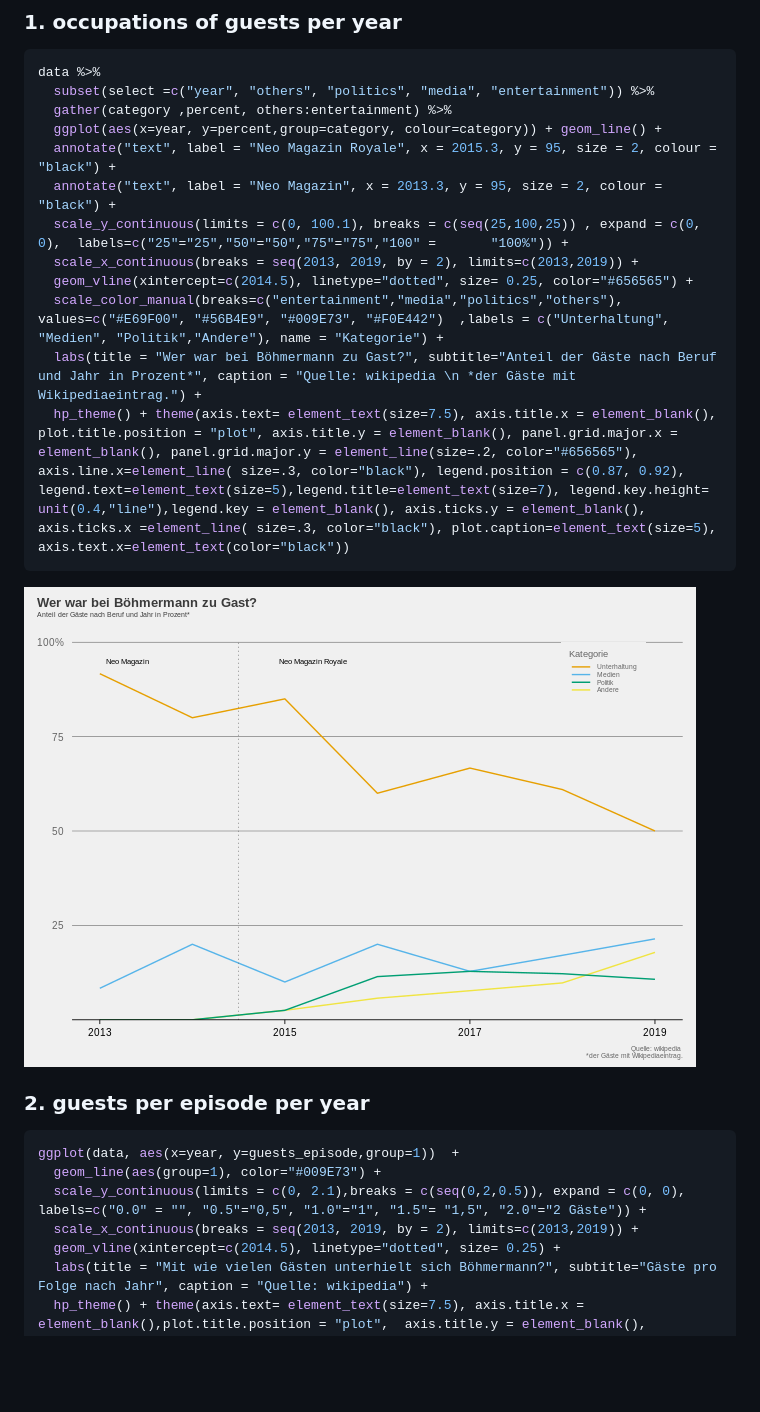
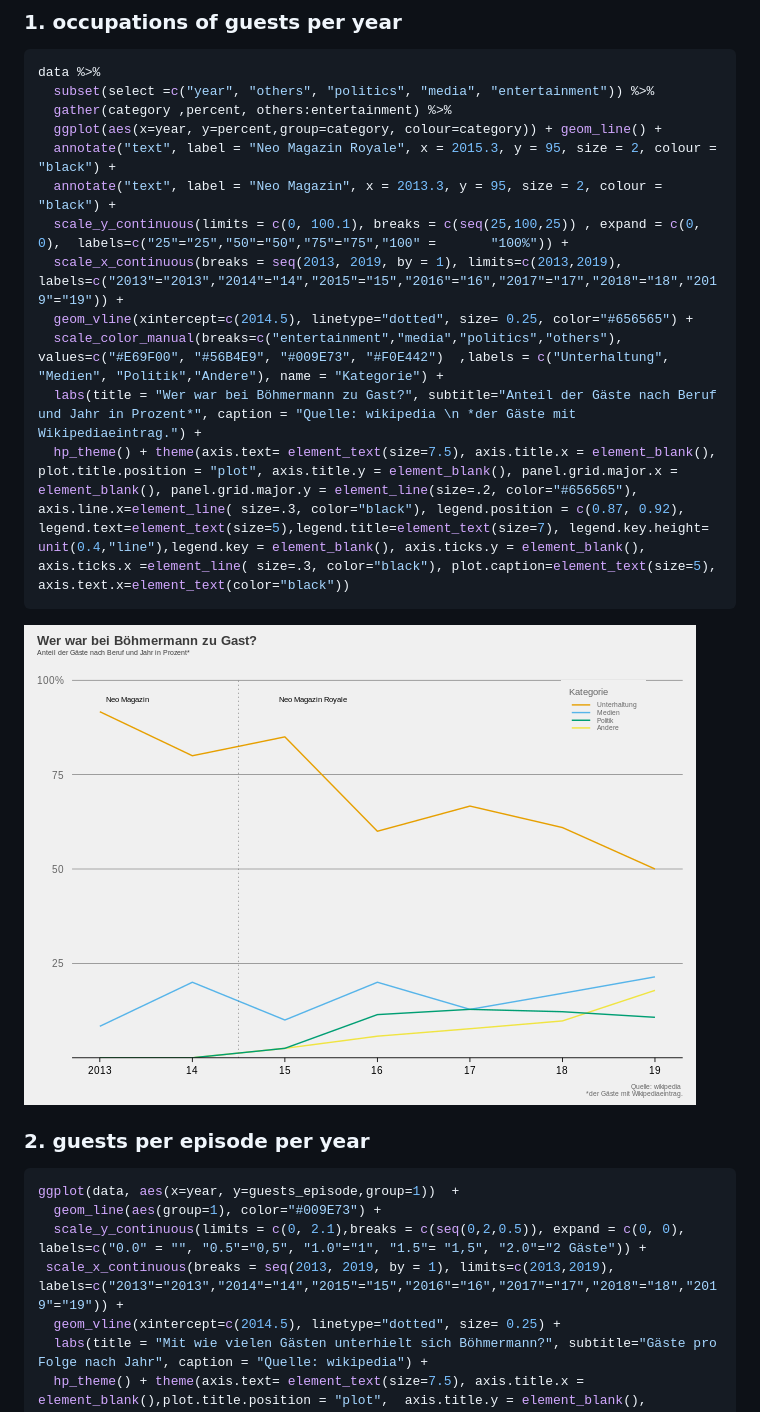
Before and after one commit to datengefluester/Neo-Magazin-Guests, a Markdown page: README.md, the part around the change printed below. Rendered like a GitHub page; pictures changed too: README_figs/classification-1.png; blank space fills up the shorter version.

```diff
--- a/README.md
+++ b/README.md
@@ -79,7 +79,7 @@ data %>%
   annotate("text", label = "Neo Magazin Royale", x = 2015.3, y = 95, size = 2, colour = "black") +
   annotate("text", label = "Neo Magazin", x = 2013.3, y = 95, size = 2, colour = "black") +
   scale_y_continuous(limits = c(0, 100.1), breaks = c(seq(25,100,25)) , expand = c(0, 0),  labels=c("25"="25","50"="50","75"="75","100" =       "100%")) +
-  scale_x_continuous(breaks = seq(2013, 2019, by = 2), limits=c(2013,2019)) +
+  scale_x_continuous(breaks = seq(2013, 2019, by = 1), limits=c(2013,2019),  labels=c("2013"="2013","2014"="14","2015"="15","2016"="16","2017"="17","2018"="18","2019"="19")) +
   geom_vline(xintercept=c(2014.5), linetype="dotted", size= 0.25, color="#656565") +
   scale_color_manual(breaks=c("entertainment","media","politics","others"), values=c("#E69F00", "#56B4E9", "#009E73", "#F0E442")  ,labels = c("Unterhaltung", "Medien", "Politik","Andere"), name = "Kategorie") +
   labs(title = "Wer war bei Böhmermann zu Gast?", subtitle="Anteil der Gäste nach Beruf und Jahr in Prozent*", caption = "Quelle: wikipedia \n *der Gäste mit Wikipediaeintrag.") +
@@ -94,7 +94,7 @@ data %>%
 ggplot(data, aes(x=year, y=guests_episode,group=1))  +
   geom_line(aes(group=1), color="#009E73") +
   scale_y_continuous(limits = c(0, 2.1),breaks = c(seq(0,2,0.5)), expand = c(0, 0), labels=c("0.0" = "", "0.5"="0,5", "1.0"="1", "1.5"= "1,5", "2.0"="2 Gäste")) +
-  scale_x_continuous(breaks = seq(2013, 2019, by = 2), limits=c(2013,2019)) +
+ scale_x_continuous(breaks = seq(2013, 2019, by = 1), limits=c(2013,2019), labels=c("2013"="2013","2014"="14","2015"="15","2016"="16","2017"="17","2018"="18","2019"="19")) +
   geom_vline(xintercept=c(2014.5), linetype="dotted", size= 0.25) +
   labs(title = "Mit wie vielen Gästen unterhielt sich Böhmermann?", subtitle="Gäste pro Folge nach Jahr", caption = "Quelle: wikipedia") +
   hp_theme() + theme(axis.text= element_text(size=7.5), axis.title.x = element_blank(),plot.title.position = "plot",  axis.title.y = element_blank(), panel.grid.major.x = element_blank(), panel.grid.major.y = element_line(size=.2, color="#656565"), axis.line.x=element_line( size=.3, color="black"), legend.position = "right", legend.key = element_blank(), axis.ticks.y = element_blank(), axis.ticks.x =element_line( size=.3, color="black"), plot.caption=element_text(size=5), axis.text.x=element_text(color="black"))
```
Also changed, not shown: other parts of README.md (+3 -3 lines), README_figs/age-1.png, README_figs/generations-1.png, README_figs/guests-1.png, README_figs/women-1.png, 1 other file.
